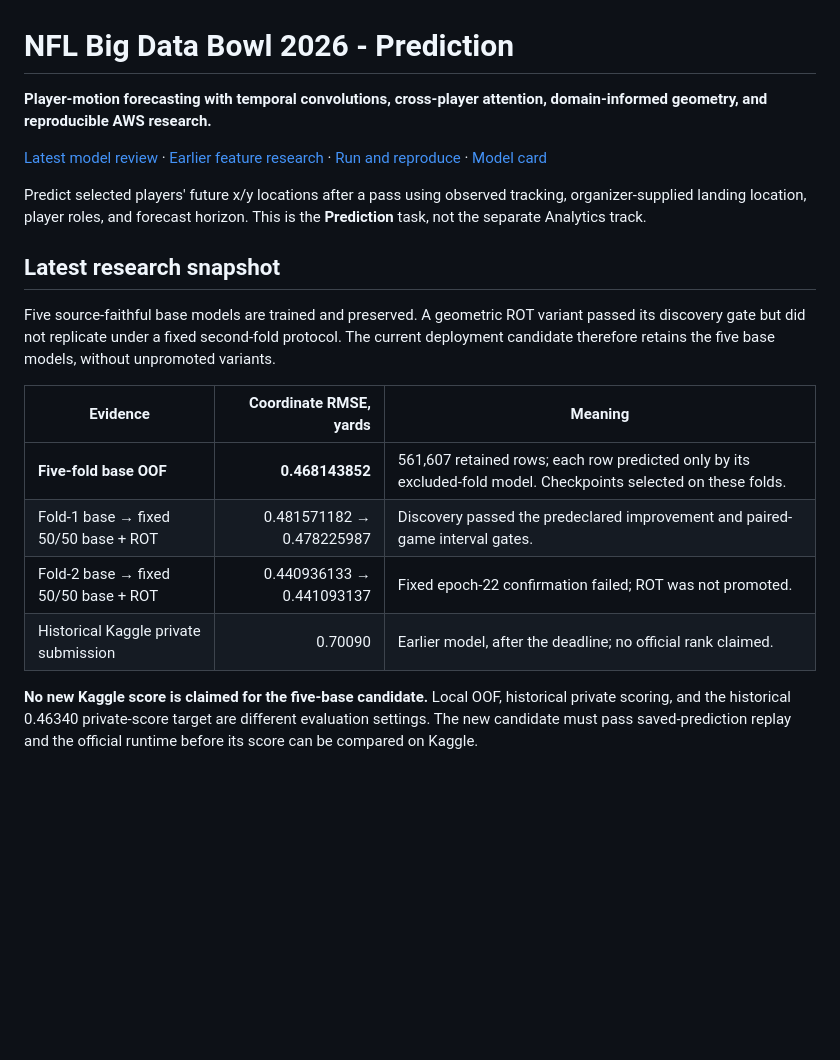
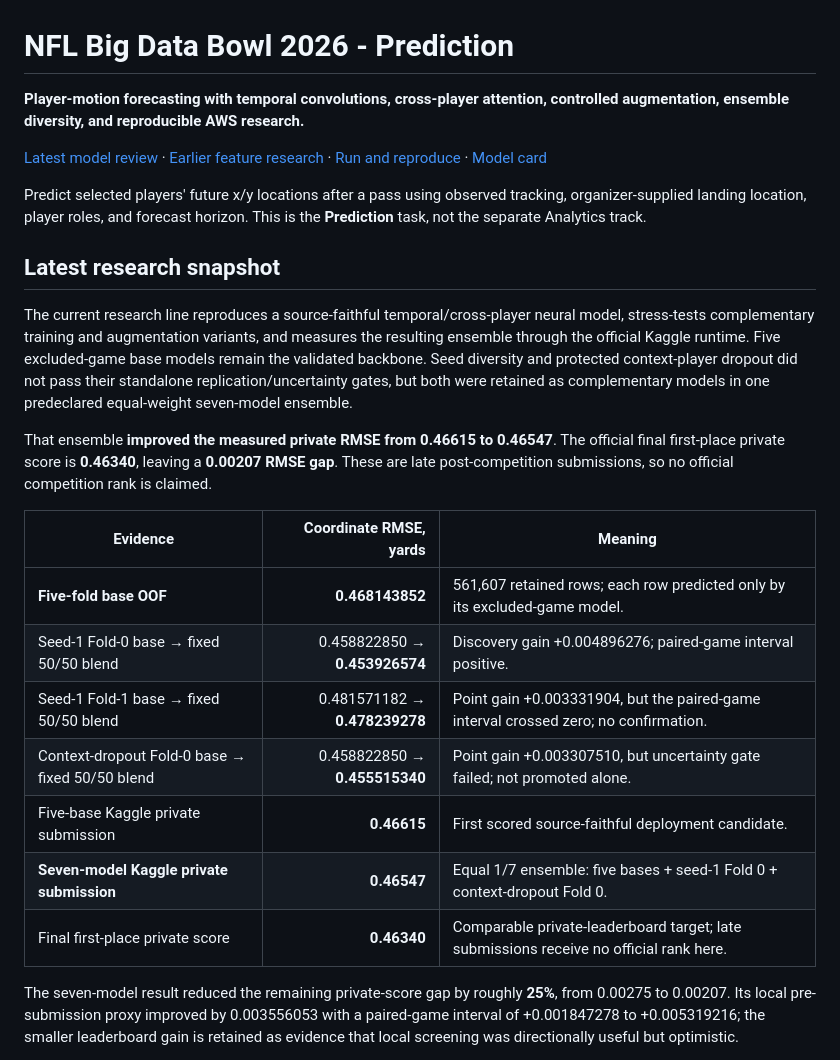
Before and after one commit to alvaromendizabal/nfl-player-trajectory, a Markdown page: README.md, the part around one of its changes. Drawn GitHub-style; blank space fills up the shorter version.

```diff
--- a/README.md
+++ b/README.md
@@ -1,6 +1,6 @@
 # NFL Big Data Bowl 2026 - Prediction
 
-**Player-motion forecasting with temporal convolutions, cross-player attention, domain-informed geometry, and reproducible AWS research.**
+**Player-motion forecasting with temporal convolutions, cross-player attention, controlled augmentation, ensemble diversity, and reproducible AWS research.**
 
 [Latest model review](research/RECENT_MODELS.ipynb) · [Earlier feature research](research/RESEARCH_REVIEW.ipynb) · [Run and reproduce](START_HERE.md) · [Model card](docs/MODEL_CARD.md)
 
@@ -8,14 +8,19 @@ Predict selected players' future x/y locations after a pass using observed track
 
 ## Latest research snapshot
 
-Five source-faithful base models are trained and preserved. A geometric ROT variant passed its discovery gate but did not replicate under a fixed second-fold protocol. The current deployment candidate therefore retains the five base models, without unpromoted variants.
+The current research line reproduces a source-faithful temporal/cross-player neural model, stress-tests complementary training and augmentation variants, and measures the resulting ensemble through the official Kaggle runtime. Five excluded-game base models remain the validated backbone. Seed diversity and protected context-player dropout did not pass their standalone replication/uncertainty gates, but both were retained as complementary models in one predeclared equal-weight seven-model ensemble.
+
+That ensemble **improved the measured private RMSE from 0.46615 to 0.46547**. The official final first-place private score is **0.46340**, leaving a **0.00207 RMSE gap**. These are late post-competition submissions, so no official competition rank is claimed.
 
 | Evidence | Coordinate RMSE, yards | Meaning |
 |---|---:|---|
-| **Five-fold base OOF** | **0.468143852** | 561,607 retained rows; each row predicted only by its excluded-fold model. Checkpoints selected on these folds. |
-| Fold-1 base → fixed 50/50 base + ROT | 0.481571182 → 0.478225987 | Discovery passed the predeclared improvement and paired-game interval gates. |
-| Fold-2 base → fixed 50/50 base + ROT | 0.440936133 → 0.441093137 | Fixed epoch-22 confirmation failed; ROT was not promoted. |
-| Historical Kaggle private submission | 0.70090 | Earlier model, after the deadline; no official rank claimed. |
+| **Five-fold base OOF** | **0.468143852** | 561,607 retained rows; each row predicted only by its excluded-game model. |
+| Seed-1 Fold-0 base → fixed 50/50 blend | 0.458822850 → **0.453926574** | Discovery gain +0.004896276; paired-game interval positive. |
+| Seed-1 Fold-1 base → fixed 50/50 blend | 0.481571182 → **0.478239278** | Point gain +0.003331904, but the paired-game interval crossed zero; no confirmation. |
+| Context-dropout Fold-0 base → fixed 50/50 blend | 0.458822850 → **0.455515340** | Point gain +0.003307510, but uncertainty gate failed; not promoted alone. |
+| Five-base Kaggle private submission | **0.46615** | First scored source-faithful deployment candidate. |
+| **Seven-model Kaggle private submission** | **0.46547** | Equal 1/7 ensemble: five bases + seed-1 Fold 0 + context-dropout Fold 0. |
+| Final first-place private score | **0.46340** | Comparable private-leaderboard target; late submissions receive no official rank here. |
 
-**No new Kaggle score is claimed for the five-base candidate.** Local OOF, historical private scoring, and the historical 0.46340 private-score target are different evaluation settings. The new candidate must pass saved-prediction replay and the official runtime before its score can be compared on Kaggle.
+The seven-model result reduced the remaining private-score gap by roughly **25%**, from 0.00275 to 0.00207. Its local pre-submission proxy improved by 0.003556053 with a paired-game interval of +0.001847278 to +0.005319216; the smaller leaderboard gain is retained as evidence that local screening was directionally useful but optimistic.
 
```
Also changed, not shown: other parts of README.md (+18 -11 lines).
